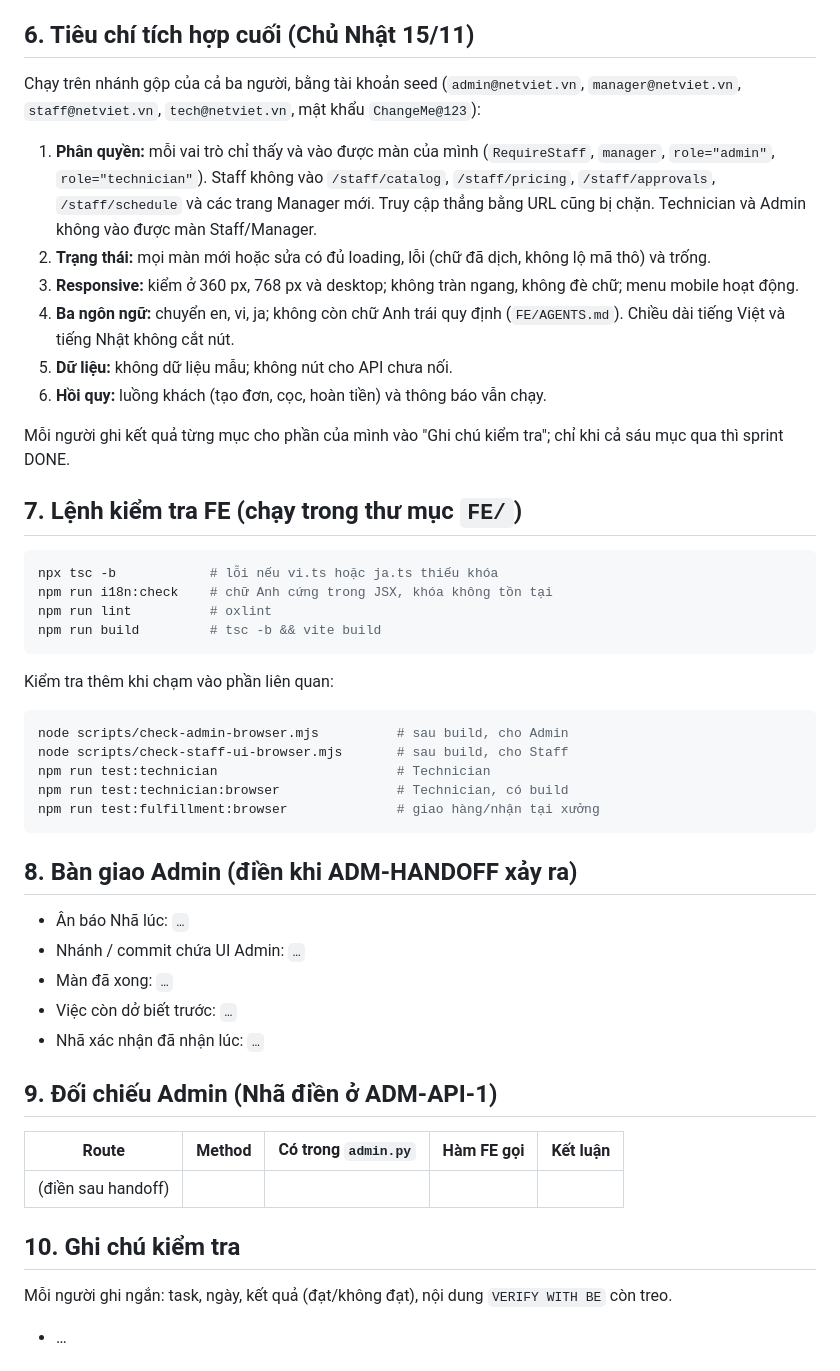
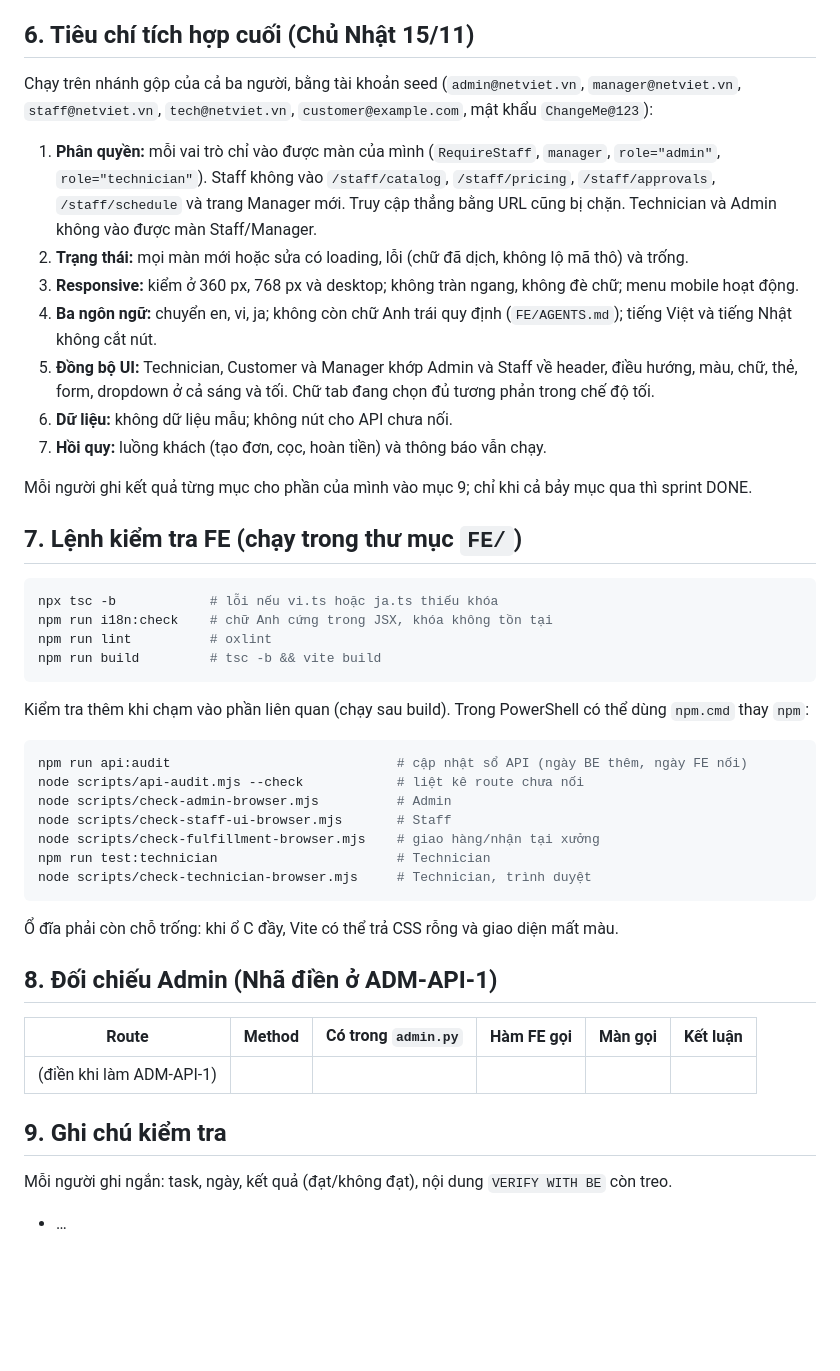
Before and after one commit to Khoa-213/AI-VHRS, a Markdown page: FE/SPRINT_TASKS_2026-11-15.md, the part around one of its changes. Rendered like a GitHub page; blank space fills up the shorter version.

Commit message:
Change task

````diff
--- a/FE/SPRINT_TASKS_2026-11-15.md
+++ b/FE/SPRINT_TASKS_2026-11-15.md
@@ -106,16 +92,17 @@ Cách kiểm: so các route trong `BE/app/api/v1/*.py` (prefix `/api/v1` ở `BE
 
 ## 6. Tiêu chí tích hợp cuối (Chủ Nhật 15/11)
 
-Chạy trên nhánh gộp của cả ba người, bằng tài khoản seed (`admin@netviet.vn`, `manager@netviet.vn`, `staff@netviet.vn`, `tech@netviet.vn`, mật khẩu `ChangeMe@123`):
+Chạy trên nhánh gộp của cả ba người, bằng tài khoản seed (`admin@netviet.vn`, `manager@netviet.vn`, `staff@netviet.vn`, `tech@netviet.vn`, `customer@example.com`, mật khẩu `ChangeMe@123`):
 
-1. **Phân quyền:** mỗi vai trò chỉ thấy và vào được màn của mình (`RequireStaff`, `manager`, `role="admin"`, `role="technician"`). Staff không vào `/staff/catalog`, `/staff/pricing`, `/staff/approvals`, `/staff/schedule` và các trang Manager mới. Truy cập thẳng bằng URL cũng bị chặn. Technician và Admin không vào được màn Staff/Manager.
-2. **Trạng thái:** mọi màn mới hoặc sửa có đủ loading, lỗi (chữ đã dịch, không lộ mã thô) và trống.
+1. **Phân quyền:** mỗi vai trò chỉ vào được màn của mình (`RequireStaff`, `manager`, `role="admin"`, `role="technician"`). Staff không vào `/staff/catalog`, `/staff/pricing`, `/staff/approvals`, `/staff/schedule` và trang Manager mới. Truy cập thẳng bằng URL cũng bị chặn. Technician và Admin không vào được màn Staff/Manager.
+2. **Trạng thái:** mọi màn mới hoặc sửa có loading, lỗi (chữ đã dịch, không lộ mã thô) và trống.
 3. **Responsive:** kiểm ở 360 px, 768 px và desktop; không tràn ngang, không đè chữ; menu mobile hoạt động.
-4. **Ba ngôn ngữ:** chuyển en, vi, ja; không còn chữ Anh trái quy định (`FE/AGENTS.md`). Chiều dài tiếng Việt và tiếng Nhật không cắt nút.
-5. **Dữ liệu:** không dữ liệu mẫu; không nút cho API chưa nối.
-6. **Hồi quy:** luồng khách (tạo đơn, cọc, hoàn tiền) và thông báo vẫn chạy.
+4. **Ba ngôn ngữ:** chuyển en, vi, ja; không còn chữ Anh trái quy định (`FE/AGENTS.md`); tiếng Việt và tiếng Nhật không cắt nút.
+5. **Đồng bộ UI:** Technician, Customer và Manager khớp Admin và Staff về header, điều hướng, màu, chữ, thẻ, form, dropdown ở cả sáng và tối. Chữ tab đang chọn đủ tương phản trong chế độ tối.
+6. **Dữ liệu:** không dữ liệu mẫu; không nút cho API chưa nối.
+7. **Hồi quy:** luồng khách (tạo đơn, cọc, hoàn tiền) và thông báo vẫn chạy.
 
-Mỗi người ghi kết quả từng mục cho phần của mình vào "Ghi chú kiểm tra"; chỉ khi cả sáu mục qua thì sprint DONE.
+Mỗi người ghi kết quả từng mục cho phần của mình vào mục 9; chỉ khi cả bảy mục qua thì sprint DONE.
 
 ## 7. Lệnh kiểm tra FE (chạy trong thư mục `FE/`)
 
@@ -126,31 +113,27 @@ npm run lint          # oxlint
 npm run build         # tsc -b && vite build
 ```
 
-Kiểm tra thêm khi chạm vào phần liên quan:
+Kiểm tra thêm khi chạm vào phần liên quan (chạy sau build). Trong PowerShell có thể dùng `npm.cmd` thay `npm`:
 
 ```bash
-node scripts/check-admin-browser.mjs          # sau build, cho Admin
-node scripts/check-staff-ui-browser.mjs       # sau build, cho Staff
+npm run api:audit                             # cập nhật sổ API (ngày BE thêm, ngày FE nối)
+node scripts/api-audit.mjs --check            # liệt kê route chưa nối
+node scripts/check-admin-browser.mjs          # Admin
+node scripts/check-staff-ui-browser.mjs       # Staff
+node scripts/check-fulfillment-browser.mjs    # giao hàng/nhận tại xưởng
 npm run test:technician                       # Technician
-npm run test:technician:browser               # Technician, có build
-npm run test:fulfillment:browser              # giao hàng/nhận tại xưởng
+node scripts/check-technician-browser.mjs     # Technician, trình duyệt
 ```
 
-## 8. Bàn giao Admin (điền khi ADM-HANDOFF xảy ra)
+Ổ đĩa phải còn chỗ trống: khi ổ C đầy, Vite có thể trả CSS rỗng và giao diện mất màu.
 
-- Ân báo Nhã lúc: `…`
-- Nhánh / commit chứa UI Admin: `…`
-- Màn đã xong: `…`
-- Việc còn dở biết trước: `…`
-- Nhã xác nhận đã nhận lúc: `…`
+## 8. Đối chiếu Admin (Nhã điền ở ADM-API-1)
 
-## 9. Đối chiếu Admin (Nhã điền ở ADM-API-1)
+| Route | Method | Có trong `admin.py` | Hàm FE gọi | Màn gọi | Kết luận |
+|---|---|---|---|---|---|
+| (điền khi làm ADM-API-1) | | | | | |
 
-| Route | Method | Có trong `admin.py` | Hàm FE gọi | Kết luận |
-|---|---|---|---|---|
-| (điền sau handoff) | | | | |
-
-## 10. Ghi chú kiểm tra
+## 9. Ghi chú kiểm tra
 
 Mỗi người ghi ngắn: task, ngày, kết quả (đạt/không đạt), nội dung `VERIFY WITH BE` còn treo.
 
````
Also changed, not shown: other parts of FE/SPRINT_TASKS_2026-11-15.md (+67 -81 lines).
